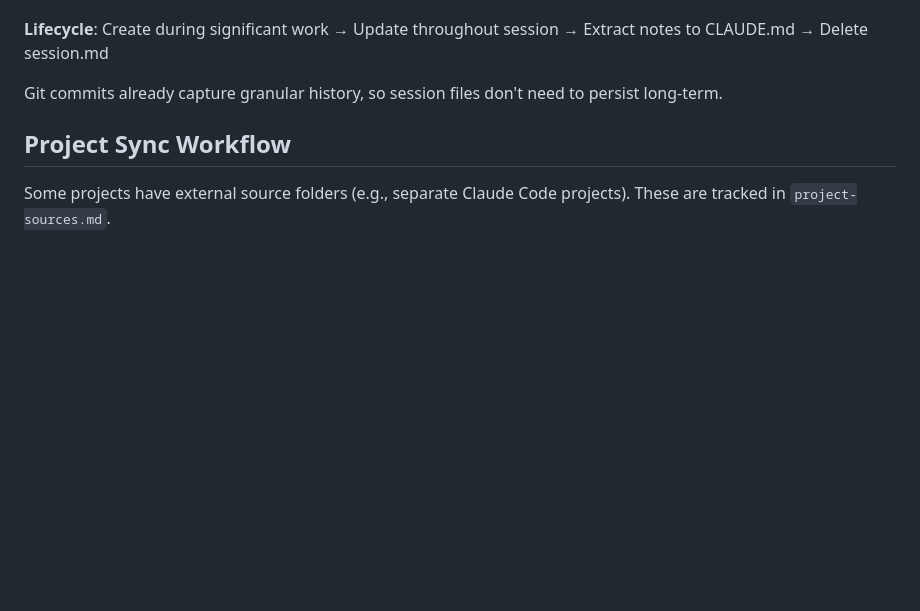
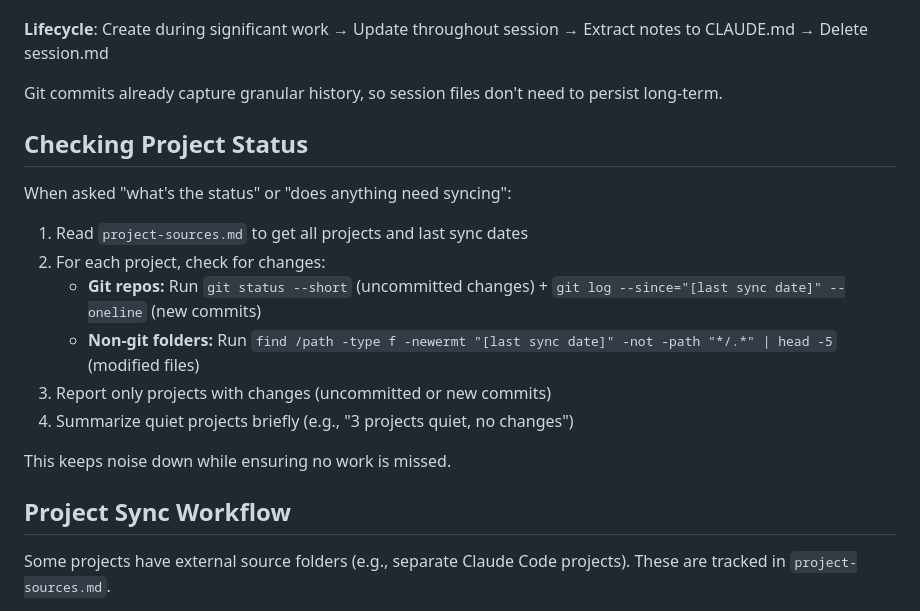
Before and after one commit to jtnt/chief-of-staff, a Markdown page: CLAUDE.md, the part around the change. Drawn GitHub-style; blank space fills up the shorter version.

Commit message:
Add smart project status detection to CLAUDE.md
- Check git status + git log for uncommitted/new changes
- Support non-git folders via file modification dates
- Only report projects with actual changes
- Reduces noise from inactive projects while catching all real work

Co-Authored-By: Claude Sonnet 4.5 <noreply@anthropic.com>

```diff
--- a/CLAUDE.md
+++ b/CLAUDE.md
@@ -80,6 +80,19 @@ Some technical/coding projects may have a `session.md` file during active develo
 
 Git commits already capture granular history, so session files don't need to persist long-term.
 
+## Checking Project Status
+
+When asked "what's the status" or "does anything need syncing":
+
+1. Read `project-sources.md` to get all projects and last sync dates
+2. For each project, check for changes:
+   - **Git repos:** Run `git status --short` (uncommitted changes) + `git log --since="[last sync date]" --oneline` (new commits)
+   - **Non-git folders:** Run `find /path -type f -newermt "[last sync date]" -not -path "*/.*" | head -5` (modified files)
+3. Report only projects with changes (uncommitted or new commits)
+4. Summarize quiet projects briefly (e.g., "3 projects quiet, no changes")
+
+This keeps noise down while ensuring no work is missed.
+
 ## Project Sync Workflow
 
 Some projects have external source folders (e.g., separate Claude Code projects). These are tracked in `project-sources.md`.
```
